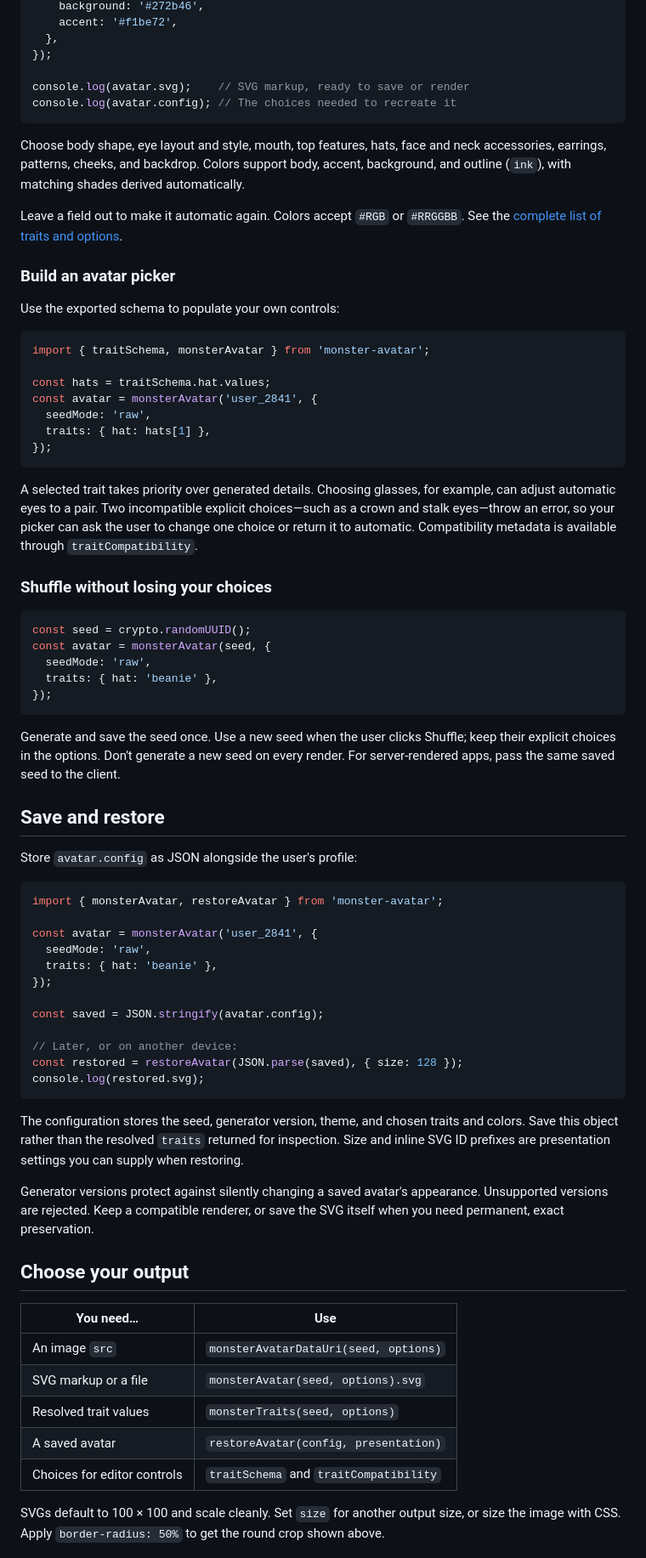
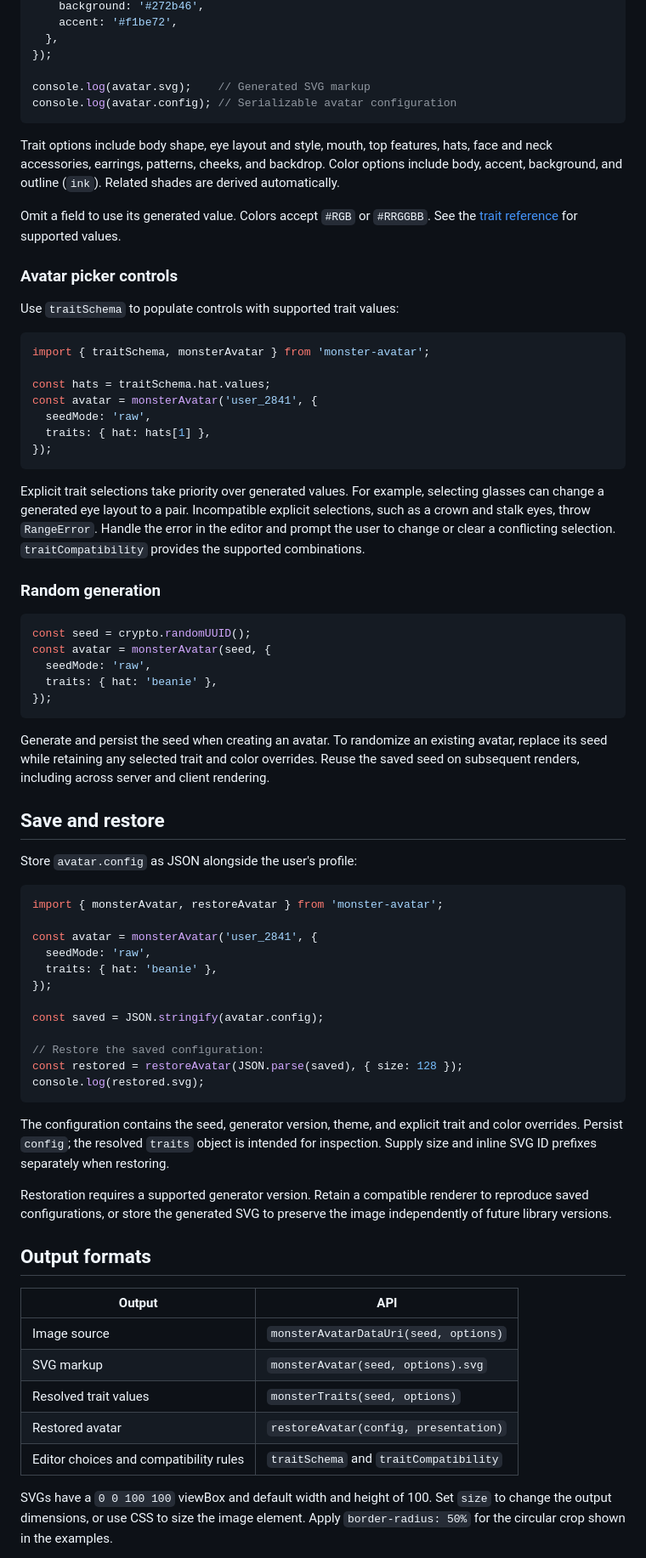
Before and after one commit to c-jien/monster-avatar, a Markdown page: README.md, the part around one of its changes. Shown at 85% size. Rendered like a GitHub page.

````diff
--- a/README.md
+++ b/README.md
@@ -80,17 +78,17 @@ const avatar = monsterAvatar('Ian Cheng', {
   },
 });
 
-console.log(avatar.svg);    // SVG markup, ready to save or render
-console.log(avatar.config); // The choices needed to recreate it
+console.log(avatar.svg);    // Generated SVG markup
+console.log(avatar.config); // Serializable avatar configuration
 ```
 
-Choose body shape, eye layout and style, mouth, top features, hats, face and neck accessories, earrings, patterns, cheeks, and backdrop. Colors support body, accent, background, and outline (`ink`), with matching shades derived automatically.
+Trait options include body shape, eye layout and style, mouth, top features, hats, face and neck accessories, earrings, patterns, cheeks, and backdrop. Color options include body, accent, background, and outline (`ink`). Related shades are derived automatically.
 
-Leave a field out to make it automatic again. Colors accept `#RGB` or `#RRGGBB`. See the [complete list of traits and options](docs/API.md#traits).
+Omit a field to use its generated value. Colors accept `#RGB` or `#RRGGBB`. See the [trait reference](docs/API.md#traits) for supported values.
 
-### Build an avatar picker
+### Avatar picker controls
 
-Use the exported schema to populate your own controls:
+Use `traitSchema` to populate controls with supported trait values:
 
 ```js
 import { traitSchema, monsterAvatar } from 'monster-avatar';
@@ -102,9 +100,9 @@ const avatar = monsterAvatar('user_2841', {
 });
 ```
 
-A selected trait takes priority over generated details. Choosing glasses, for example, can adjust automatic eyes to a pair. Two incompatible explicit choices—such as a crown and stalk eyes—throw an error, so your picker can ask the user to change one choice or return it to automatic. Compatibility metadata is available through `traitCompatibility`.
+Explicit trait selections take priority over generated values. For example, selecting glasses can change a generated eye layout to a pair. Incompatible explicit selections, such as a crown and stalk eyes, throw `RangeError`. Handle the error in the editor and prompt the user to change or clear a conflicting selection. `traitCompatibility` provides the supported combinations.
 
-### Shuffle without losing your choices
+### Random generation
 
 ```js
 const seed = crypto.randomUUID();
@@ -114,7 +112,7 @@ const avatar = monsterAvatar(seed, {
 });
 ```
 
-Generate and save the seed once. Use a new seed when the user clicks Shuffle; keep their explicit choices in the options. Don't generate a new seed on every render. For server-rendered apps, pass the same saved seed to the client.
+Generate and persist the seed when creating an avatar. To randomize an existing avatar, replace its seed while retaining any selected trait and color overrides. Reuse the saved seed on subsequent renders, including across server and client rendering.
 
 ## Save and restore
 
@@ -130,24 +128,24 @@ const avatar = monsterAvatar('user_2841', {
 
 const saved = JSON.stringify(avatar.config);
 
-// Later, or on another device:
+// Restore the saved configuration:
 const restored = restoreAvatar(JSON.parse(saved), { size: 128 });
 console.log(restored.svg);
 ```
 
-The configuration stores the seed, generator version, theme, and chosen traits and colors. Save this object rather than the resolved `traits` returned for inspection. Size and inline SVG ID prefixes are presentation settings you can supply when restoring.
+The configuration contains the seed, generator version, theme, and explicit trait and color overrides. Persist `config`; the resolved `traits` object is intended for inspection. Supply size and inline SVG ID prefixes separately when restoring.
 
-Generator versions protect against silently changing a saved avatar's appearance. Unsupported versions are rejected. Keep a compatible renderer, or save the SVG itself when you need permanent, exact preservation.
+Restoration requires a supported generator version. Retain a compatible renderer to reproduce saved configurations, or store the generated SVG to preserve the image independently of future library versions.
 
-## Choose your output
+## Output formats
 
-| You need… | Use |
+| Output | API |
 | --- | --- |
-| An image `src` | `monsterAvatarDataUri(seed, options)` |
-| SVG markup or a file | `monsterAvatar(seed, options).svg` |
+| Image source | `monsterAvatarDataUri(seed, options)` |
+| SVG markup | `monsterAvatar(seed, options).svg` |
 | Resolved trait values | `monsterTraits(seed, options)` |
-| A saved avatar | `restoreAvatar(config, presentation)` |
-| Choices for editor controls | `traitSchema` and `traitCompatibility` |
+| Restored avatar | `restoreAvatar(config, presentation)` |
+| Editor choices and compatibility rules | `traitSchema` and `traitCompatibility` |
 
-SVGs default to 100 × 100 and scale cleanly. Set `size` for another output size, or size the image with CSS. Apply `border-radius: 50%` to get the round crop shown above.
+SVGs have a `0 0 100 100` viewBox and default width and height of 100. Set `size` to change the output dimensions, or use CSS to size the image element. Apply `border-radius: 50%` for the circular crop shown in the examples.
 
````
Also changed, not shown: other parts of README.md (+27 -29 lines).
